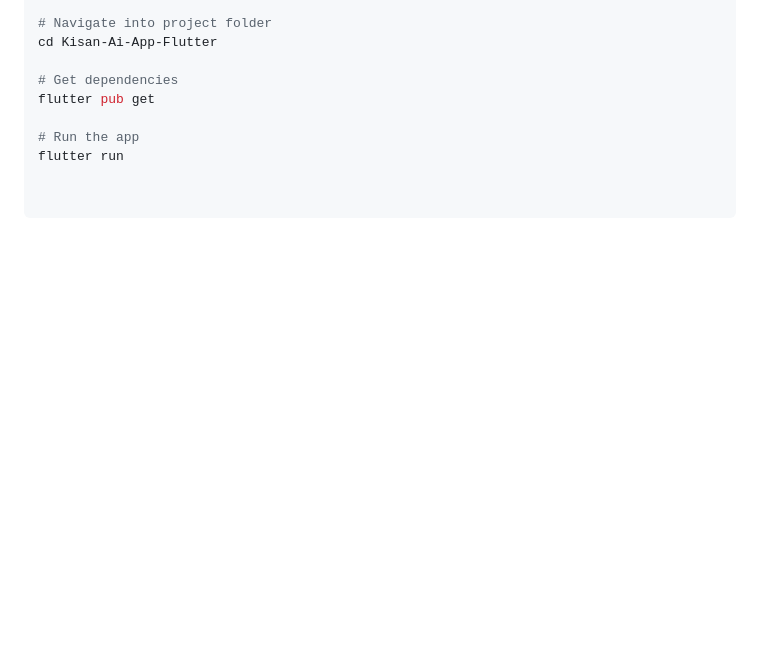
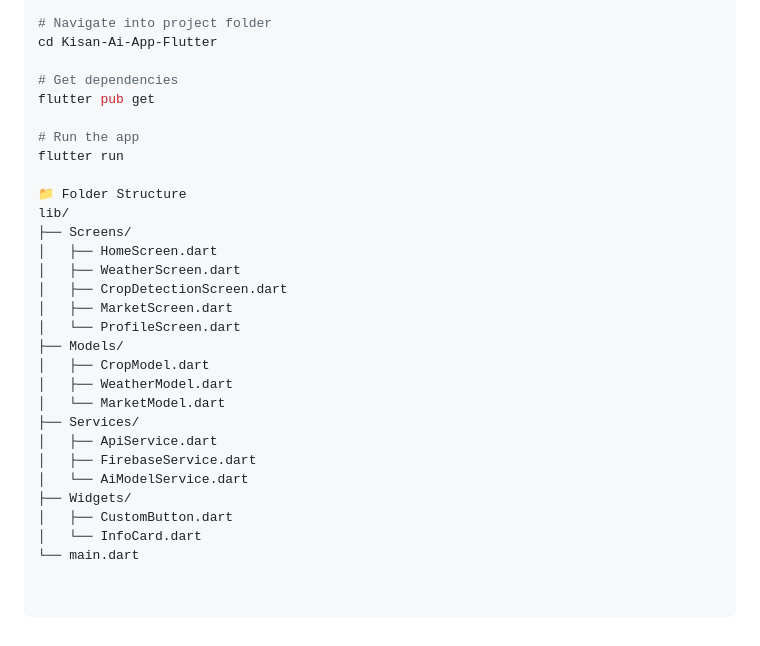
Before and after one commit to NoorMustafa4556/Kisan-Ai-App-Flutter, a Markdown page: README.md, the part around the change. Rendered like a GitHub page; blank space fills up the shorter version.

```diff
--- a/README.md
+++ b/README.md
@@ -92,3 +92,24 @@ flutter pub get
 
 # Run the app
 flutter run
+
+📁 Folder Structure
+lib/
+├── Screens/
+│   ├── HomeScreen.dart
+│   ├── WeatherScreen.dart
+│   ├── CropDetectionScreen.dart
+│   ├── MarketScreen.dart
+│   └── ProfileScreen.dart
+├── Models/
+│   ├── CropModel.dart
+│   ├── WeatherModel.dart
+│   └── MarketModel.dart
+├── Services/
+│   ├── ApiService.dart
+│   ├── FirebaseService.dart
+│   └── AiModelService.dart
+├── Widgets/
+│   ├── CustomButton.dart
+│   └── InfoCard.dart
+└── main.dart
```
